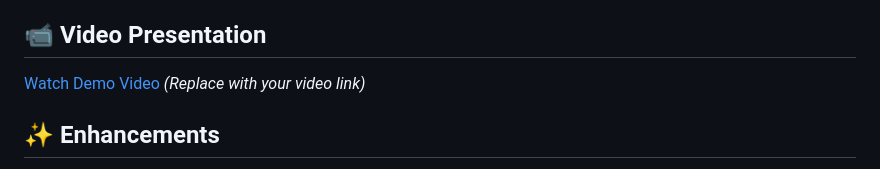
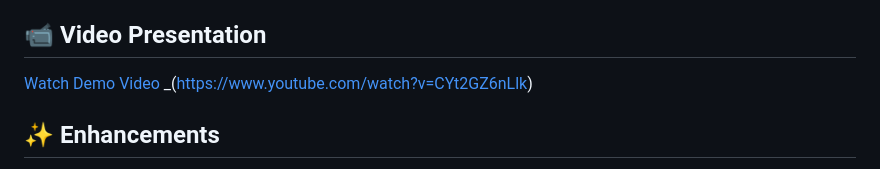
Before and after one commit to jasmine-meymandi/bettermode, a Markdown page: README.md, the part around the change. Drawn GitHub-style.

Commit message:
Add video link to README

```diff
--- a/README.md
+++ b/README.md
@@ -164,7 +164,7 @@ For testing purposes, use the following credentials:
 
 ## 📹 Video Presentation
 
-[Watch Demo Video](#) _(Replace with your video link)_
+[Watch Demo Video](#) \_(https://www.youtube.com/watch?v=CYt2GZ6nLlk)
 
 ## ✨ Enhancements
 
```
